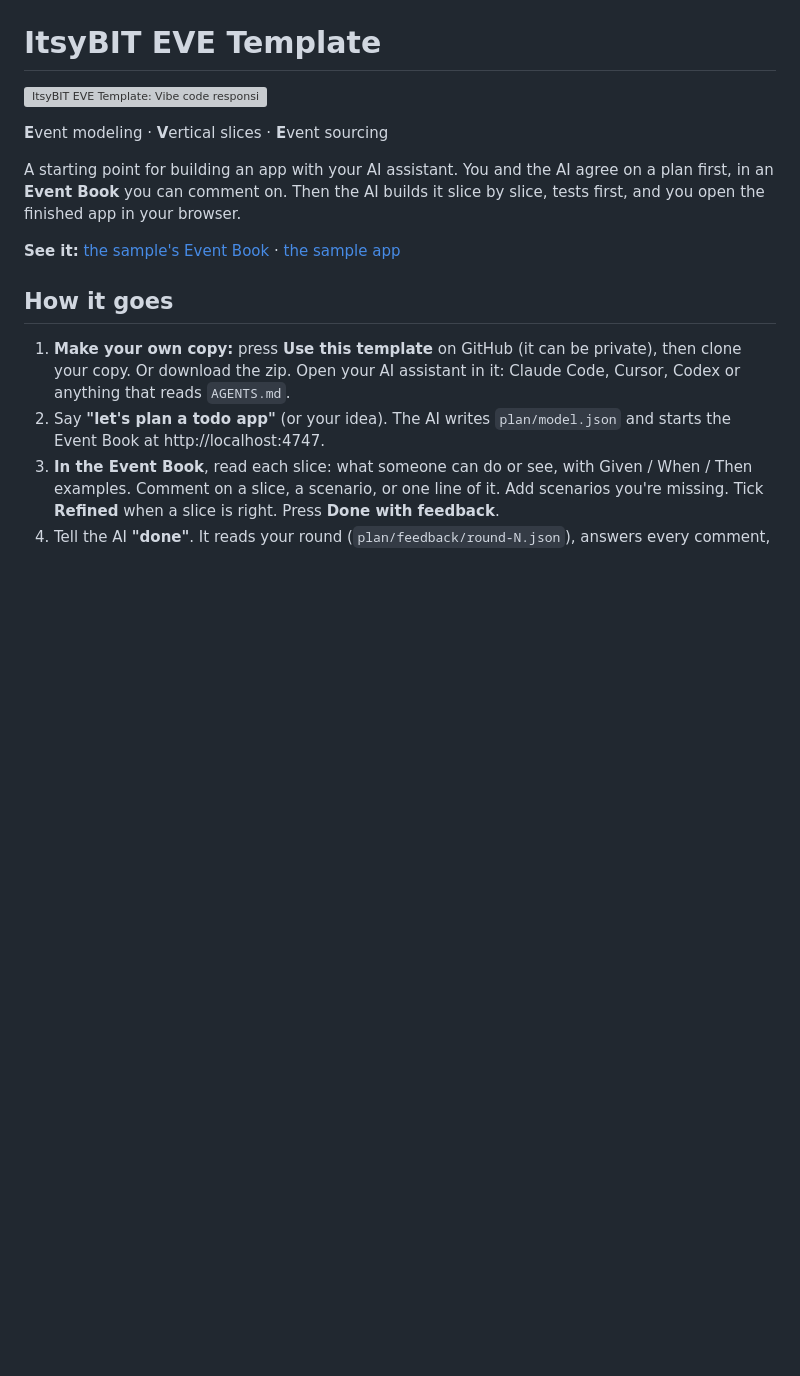
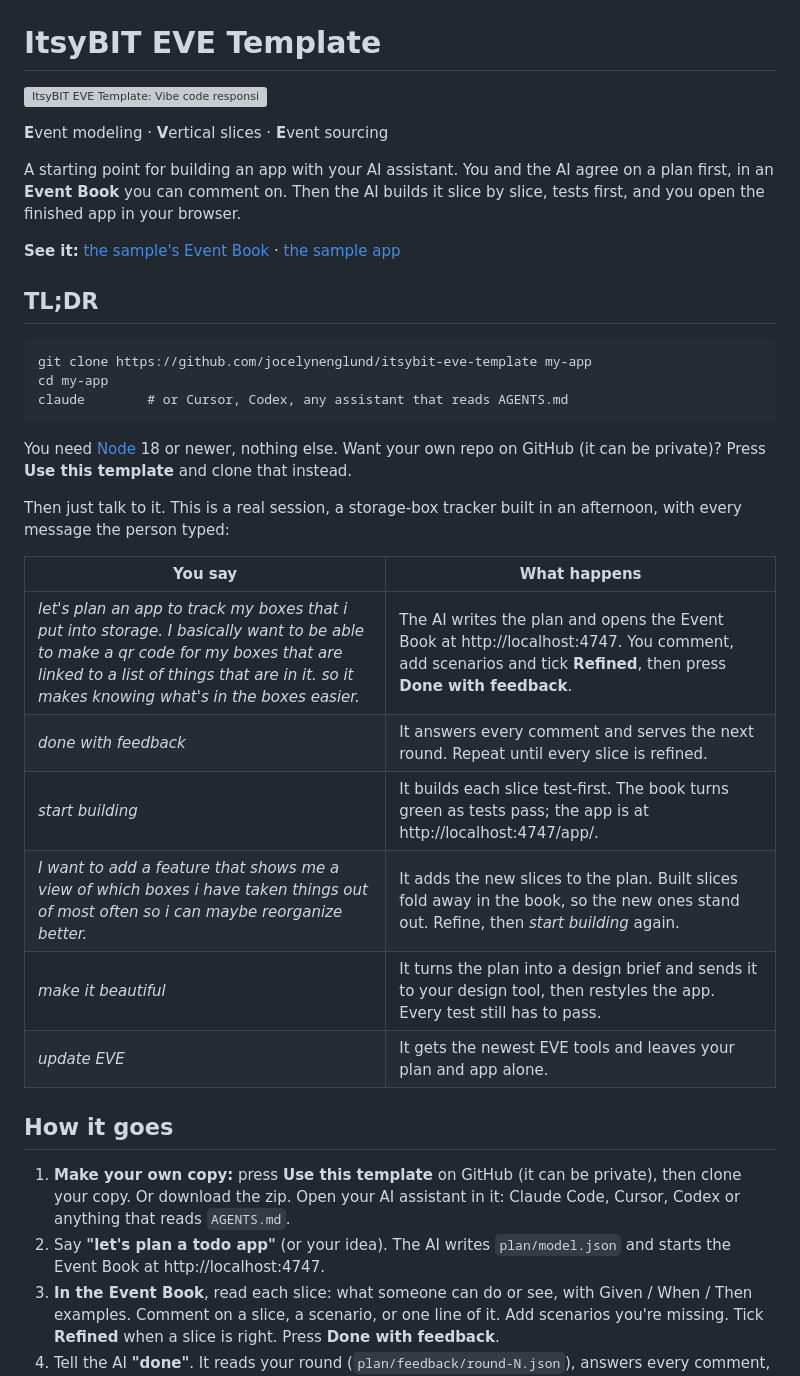
Before and after one commit to jocelynenglund/itsybit-eve-template, a Markdown page: README.md, the part around the change. Drawn GitHub-style; blank space fills up the shorter version; grey boxes are pictures that could not be loaded.

Commit message:
README: TL;DR up top with the clone lines and a real session's prompts (#11)
Claude-Session: https://claude.ai/code/session_017kYy3fYapzcvx3SRPWBxgh

Co-authored-by: Claude Opus 5.5 <noreply@anthropic.com>

````diff
--- a/README.md
+++ b/README.md
@@ -7,6 +7,27 @@
 A starting point for building an app with your AI assistant. You and the AI agree on a plan first, in an **Event Book** you can comment on. Then the AI builds it slice by slice, tests first, and you open the finished app in your browser.
 
 **See it:** [the sample's Event Book](https://jocelynenglund.github.io/itsybit-eve-template/eve/book.html?root=../sample/todo/) · [the sample app](https://jocelynenglund.github.io/itsybit-eve-template/sample/todo/app/)
+
+## TL;DR
+
+```
+git clone https://github.com/jocelynenglund/itsybit-eve-template my-app
+cd my-app
+claude        # or Cursor, Codex, any assistant that reads AGENTS.md
+```
+
+You need [Node](https://nodejs.org) 18 or newer, nothing else. Want your own repo on GitHub (it can be private)? Press **Use this template** and clone that instead.
+
+Then just talk to it. This is a real session, a storage-box tracker built in an afternoon, with every message the person typed:
+
+| You say | What happens |
+|---|---|
+| *let's plan an app to track my boxes that i put into storage. I basically want to be able to make a qr code for my boxes that are linked to a list of things that are in it. so it makes knowing what's in the boxes easier.* | The AI writes the plan and opens the Event Book at http://localhost:4747. You comment, add scenarios and tick **Refined**, then press **Done with feedback**. |
+| *done with feedback* | It answers every comment and serves the next round. Repeat until every slice is refined. |
+| *start building* | It builds each slice test-first. The book turns green as tests pass; the app is at http://localhost:4747/app/. |
+| *I want to add a feature that shows me a view of which boxes i have taken things out of most often so i can maybe reorganize better.* | It adds the new slices to the plan. Built slices fold away in the book, so the new ones stand out. Refine, then *start building* again. |
+| *make it beautiful* | It turns the plan into a design brief and sends it to your design tool, then restyles the app. Every test still has to pass. |
+| *update EVE* | It gets the newest EVE tools and leaves your plan and app alone. |
 
 ## How it goes
 
````
